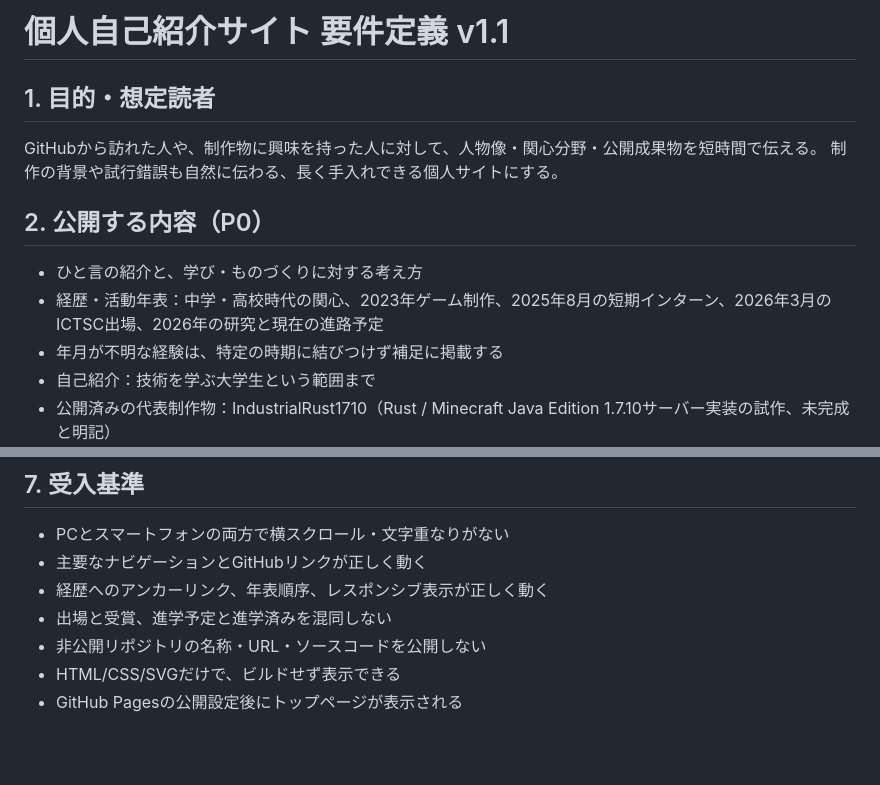
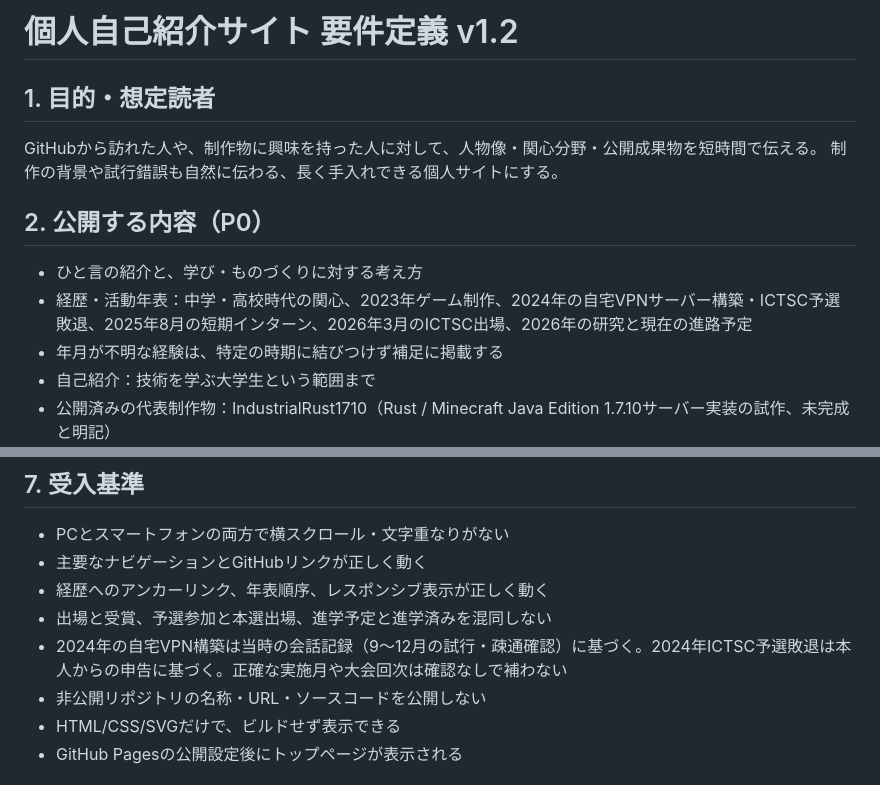
Before and after one commit to RyuuzinnRaika/ryuuzinnraika.github.io, a Markdown page: REQUIREMENTS.md, 2 parts joined by grey strips. Drawn GitHub-style; blank space fills up the shorter version.

Commit message:
Document 2024 history and provenance

```diff
--- a/REQUIREMENTS.md
+++ b/REQUIREMENTS.md
@@ -1,4 +1,4 @@
-# 個人自己紹介サイト 要件定義 v1.1
+# 個人自己紹介サイト 要件定義 v1.2
 
 ## 1. 目的・想定読者
 
@@ -8,7 +8,7 @@ GitHubから訪れた人や、制作物に興味を持った人に対して、
 ## 2. 公開する内容（P0）
 
 - ひと言の紹介と、学び・ものづくりに対する考え方
-- 経歴・活動年表：中学・高校時代の関心、2023年ゲーム制作、2025年8月の短期インターン、2026年3月のICTSC出場、2026年の研究と現在の進路予定
+- 経歴・活動年表：中学・高校時代の関心、2023年ゲーム制作、2024年の自宅VPNサーバー構築・ICTSC予選敗退、2025年8月の短期インターン、2026年3月のICTSC出場、2026年の研究と現在の進路予定
 - 年月が不明な経験は、特定の時期に結びつけず補足に掲載する
 - 自己紹介：技術を学ぶ大学生という範囲まで
 - 公開済みの代表制作物：IndustrialRust1710（Rust / Minecraft Java Edition 1.7.10サーバー実装の試作、未完成と明記）
@@ -56,7 +56,8 @@ GitHubから訪れた人や、制作物に興味を持った人に対して、
 - PCとスマートフォンの両方で横スクロール・文字重なりがない
 - 主要なナビゲーションとGitHubリンクが正しく動く
 - 経歴へのアンカーリンク、年表順序、レスポンシブ表示が正しく動く
-- 出場と受賞、進学予定と進学済みを混同しない
+- 出場と受賞、予選参加と本選出場、進学予定と進学済みを混同しない
+- 2024年の自宅VPN構築は当時の会話記録（9〜12月の試行・疎通確認）に基づく。2024年ICTSC予選敗退は本人からの申告に基づく。正確な実施月や大会回次は確認なしで補わない
 - 非公開リポジトリの名称・URL・ソースコードを公開しない
 - HTML/CSS/SVGだけで、ビルドせず表示できる
 - GitHub Pagesの公開設定後にトップページが表示される
```
